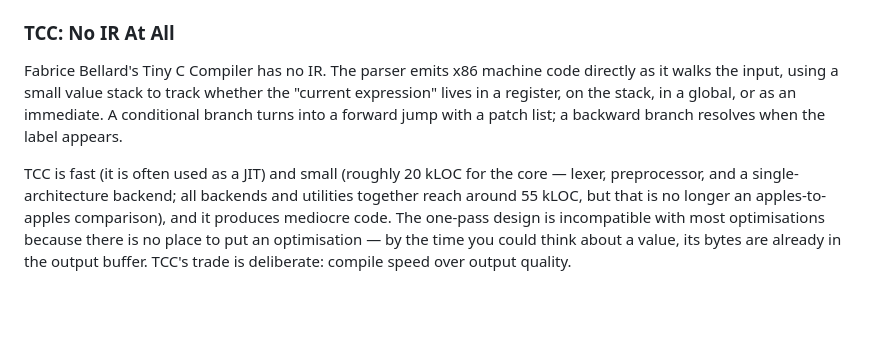
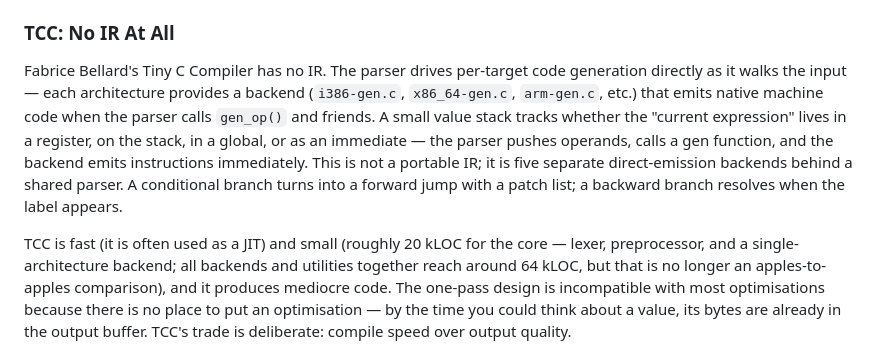
Before and after one commit to OrangeTide/the-mechanical-researcher, a Markdown page: portable-compiler/index.md, the part around the change. Rendered like a GitHub page; blank space fills up the shorter version.

Commit message:
Fix inaccurate TCC claims in portable-compiler article
- TCC has five backends, not x86-only: describe multi-target
  architecture with per-backend gen_op() dispatch
- Total source is ~64 kLOC per research notes, not 55 kLOC

```diff
--- a/portable-compiler/index.md
+++ b/portable-compiler/index.md
@@ -109,16 +109,21 @@ drives RTL, once in the target hooks that GIMPLE consults.
 
 ### TCC: No IR At All
 
-Fabrice Bellard's Tiny C Compiler has no IR. The parser emits x86
-machine code directly as it walks the input, using a small value stack
-to track whether the "current expression" lives in a register, on the
-stack, in a global, or as an immediate. A conditional branch turns
-into a forward jump with a patch list; a backward branch resolves when
-the label appears.
+Fabrice Bellard's Tiny C Compiler has no IR. The parser drives
+per-target code generation directly as it walks the input — each
+architecture provides a backend (`i386-gen.c`, `x86_64-gen.c`,
+`arm-gen.c`, etc.) that emits native machine code when the parser
+calls `gen_op()` and friends. A small value stack tracks whether the
+"current expression" lives in a register, on the stack, in a global,
+or as an immediate — the parser pushes operands, calls a gen function,
+and the backend emits instructions immediately. This is not a
+portable IR; it is five separate direct-emission backends behind a
+shared parser. A conditional branch turns into a forward jump with a
+patch list; a backward branch resolves when the label appears.
 
 TCC is fast (it is often used as a JIT) and small (roughly 20 kLOC
 for the core — lexer, preprocessor, and a single-architecture
-backend; all backends and utilities together reach around 55 kLOC,
+backend; all backends and utilities together reach around 64 kLOC,
 but that is no longer an apples-to-apples comparison),
 and it produces mediocre code. The one-pass design is incompatible
 with most optimisations because there is no place to put an
```
